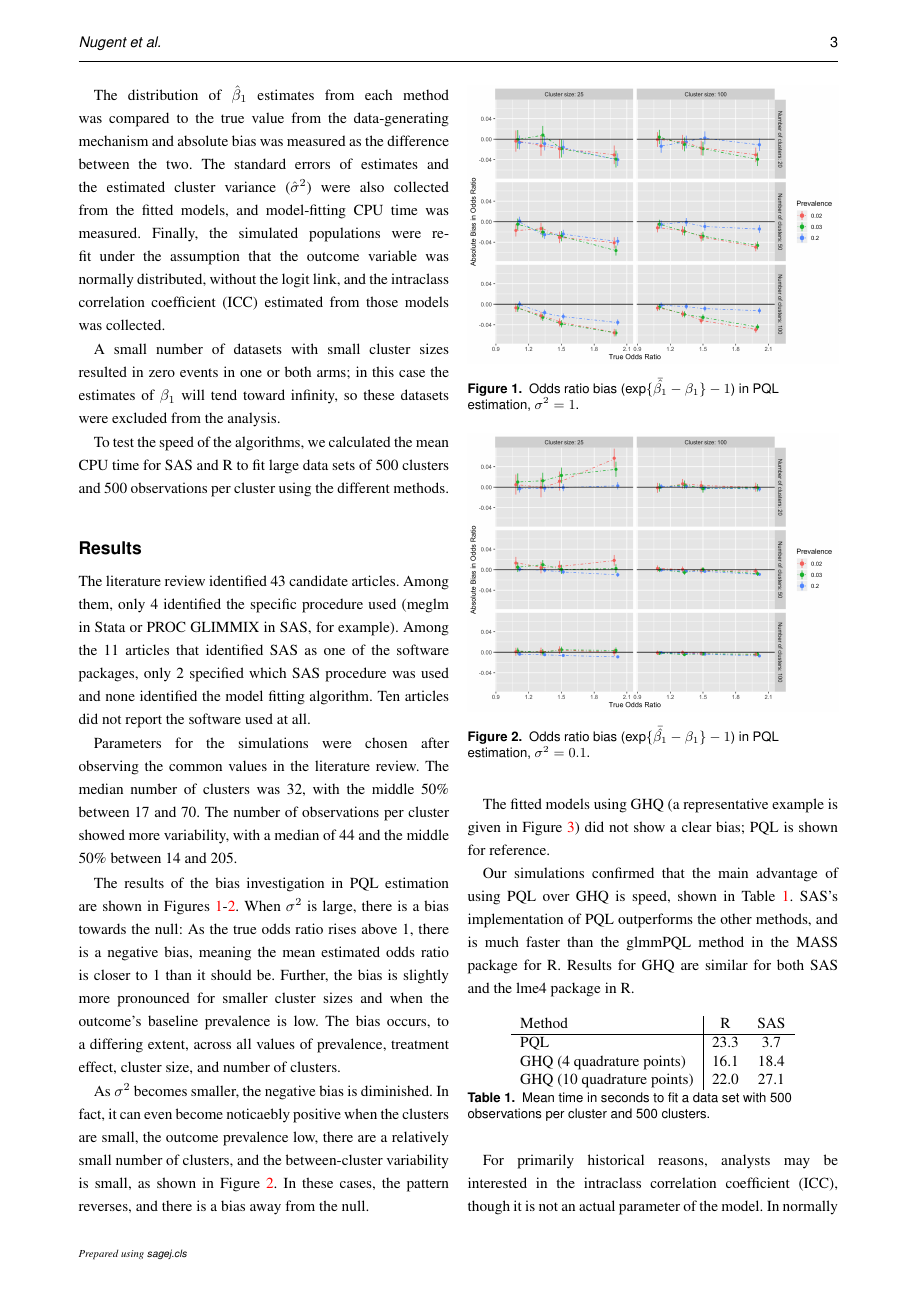
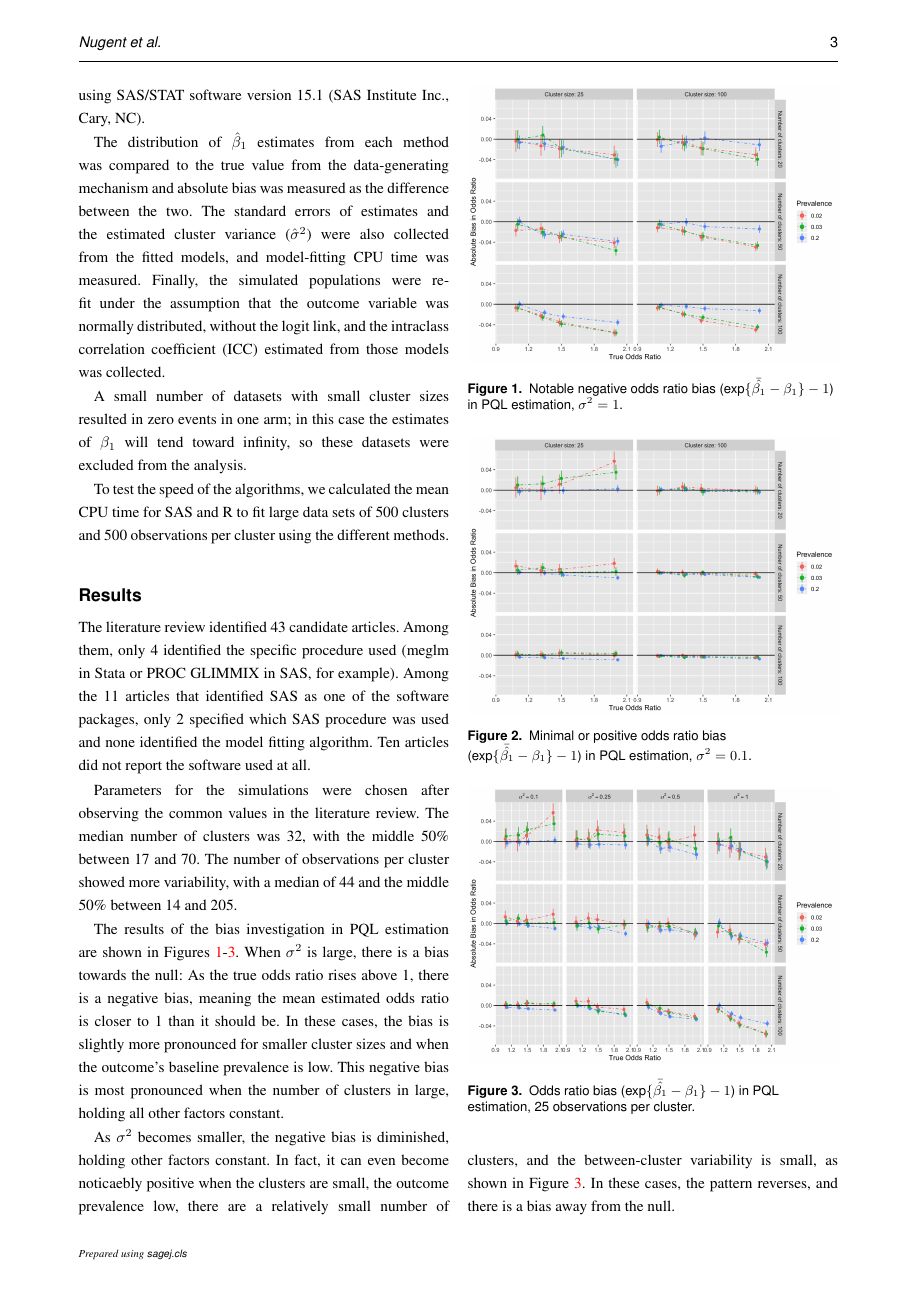
Before and after one commit to joshua-nugent/papers, a LaTeX document (PQL/main.tex): page 3 of 6. Compiled offline with pdfLaTeX.

Commit message:
one more thing to check after this round of edits...

```diff
--- a/PQL/main.tex
+++ b/PQL/main.tex
@@ -93,7 +93,7 @@ Using 5000 simulated datasets for each combination of parameters, logistic-link
 
 The distribution of $\hat{\beta}_1$ estimates from each method was compared to the true value from the data-generating mechanism and absolute bias was measured as the difference between the two. The standard errors of estimates and the estimated cluster variance ($\hat{\sigma}^2$) were also collected from the fitted models, and model-fitting CPU time was measured. Finally, the simulated populations were re-fit under the assumption that the outcome variable was normally distributed, without the logit link, and the intraclass correlation coefficient (ICC) estimated from those models was collected.
 
-A small number of datasets with small cluster sizes resulted in zero events in one or both arms; in this case the estimates of $\beta_1$ will tend toward infinity, so these datasets were excluded from the analysis.
+A small number of datasets with small cluster sizes resulted in zero events in one arm; in this case the estimates of $\beta_1$ will tend toward infinity, so these datasets were excluded from the analysis.
 
 To test the speed of the algorithms, we calculated the mean CPU time for SAS and R to fit large data sets of 500 clusters and 500 observations per cluster using the different methods.
 
@@ -110,21 +110,28 @@ Parameters for the simulations were chosen after observing the common values in
 \begin{figure}
 \centering
 \includegraphics[width=\linewidth]{_bias_pql_sbs1.png}
-  \caption{Odds ratio bias ($\text{exp} \{ \bar{\hat{\beta_1}} - \beta_1 \}-1$) in PQL estimation, $\sigma^2=1$.}
+  \caption{Notable negative odds ratio bias ($\text{exp} \{ \bar{\hat{\beta_1}} - \beta_1 \}-1$) in PQL estimation, $\sigma^2=1$.}
     \label{fig:_bias_pql_6}
 \end{figure}
 
 \begin{figure}
 \centering
 \includegraphics[width=\linewidth]{_bias_pql_sbspt1.png}
-  \caption{Odds ratio bias ($\text{exp} \{ \bar{\hat{\beta_1}} - \beta_1 \} - 1$) in PQL estimation, $\sigma^2=0.1$.}
+  \caption{Minimal or positive odds ratio bias ($\text{exp} \{ \bar{\hat{\beta_1}} - \beta_1 \} - 1$) in PQL estimation, $\sigma^2=0.1$.}
     \label{fig:_bias_pql_sbs_pt1}
 \end{figure}
 
+\begin{figure}
+\centering
+\includegraphics[width=\linewidth]{_bias_pql_all_sbs.png}
+  \caption{Odds ratio bias ($\text{exp} \{ \bar{\hat{\beta_1}} - \beta_1 \} - 1$) in PQL estimation, 25 observations per cluster.}
+    \label{fig:_bias_pql_all_sbs}
+\end{figure}
 
-The results of the bias investigation in PQL estimation are shown in Figures \ref{fig:_bias_pql_6}-\ref{fig:_bias_pql_sbs_pt1}. When $\sigma^2$ is large, there is a bias towards the null: As the true odds ratio rises above 1, there is a negative bias, meaning the mean estimated odds ratio is closer to 1 than it should be. Further, the bias is slightly more pronounced for smaller cluster sizes and when the outcome's baseline prevalence is low. The bias occurs, to a differing extent, across all values of prevalence, treatment effect, cluster size, and number of clusters.
 
-As $\sigma^2$ becomes smaller, the negative bias is diminished. In fact, it can even become noticaebly positive when the clusters are small, the outcome prevalence low, there are a relatively small number of clusters, and the between-cluster variability is small, as shown in Figure \ref{fig:_bias_pql_sbs_pt1}. In these cases, the pattern reverses, and there is a bias away from the null.
+The results of the bias investigation in PQL estimation are shown in Figures \ref{fig:_bias_pql_6}-\ref{fig:_bias_pql_all_sbs}. When $\sigma^2$ is large, there is a bias towards the null: As the true odds ratio rises above 1, there is a negative bias, meaning the mean estimated odds ratio is closer to 1 than it should be. In these cases, the bias is slightly more pronounced for smaller cluster sizes and when the outcome's baseline prevalence is low. This negative bias is most pronounced when the number of clusters in large, holding all other factors constant.
+
+As $\sigma^2$ becomes smaller, the negative bias is diminished, holding other factors constant. In fact, it can even become noticaebly positive when the clusters are small, the outcome prevalence low, there are a relatively small number of clusters, and the between-cluster variability is small, as shown in Figure \ref{fig:_bias_pql_all_sbs}. In these cases, the pattern reverses, and there is a bias away from the null.
 
 The fitted models using GHQ (a representative example is given in Figure \ref{fig:_bias_pql_ghq4}) did not show a clear bias; PQL is shown for reference.
 
@@ -151,4 +158,3 @@ Our simulations confirmed that the main advantage of using PQL over GHQ is speed
     \label{tab:method_speed}
 \end{table}
 
-For primarily historical reasons, analysts may be interested in the intraclass correlation coefficient (ICC), though it is not an actual parameter of the model. In normally distributed data, the ICC measures the proportion of total variance that is explained by the variance between groups. However, in the case of a non-normally distributed outcome variable, there has been considerable discussion about how to appropriately characterize and calculate the ICC\cite{wu_comparison_2012}\cite{nakagawa_shinichi_coefficient_2017}. We generated two ICC estimates using the PQL-fitted models from our simulation.  First, a version that assumed a random intercept logistic model, implying an ICC of $\frac{\sigma^2}{\sigma^2+\frac{\pi^2}{3}}$, based on the estimated between-cluster variance\cite{wu_comparison_2012}. Second, by fitting a linear mixed model that assumed the outcome variable was normally distributed, leading to the typical ANOVA-based calculation $\frac{\sigma^2}{\sigma^2+\sigma^2_{\epsilon}}$, where $\sigma^2_{\epsilon}$ represents the variance of the residuals\cite{wu_comparison_2012}. The results are shown in Figure \ref{fig:_icc} for the two values of $\sigma^2$ examined in the simulations. In both cases, the estimated ICC varies significantly by prevalence, treatment effect, and model class. Results when fitting the models with GHQ showed a similar pattern with the assumption of a normal distribution for the outcome, but more consistency when using the $\frac{\sigma^2}{\sigma^2+\frac{\pi^2}{3}}$ formulation.
```
Also changed, not shown: PQL/main.tex (11 more changed lines).
